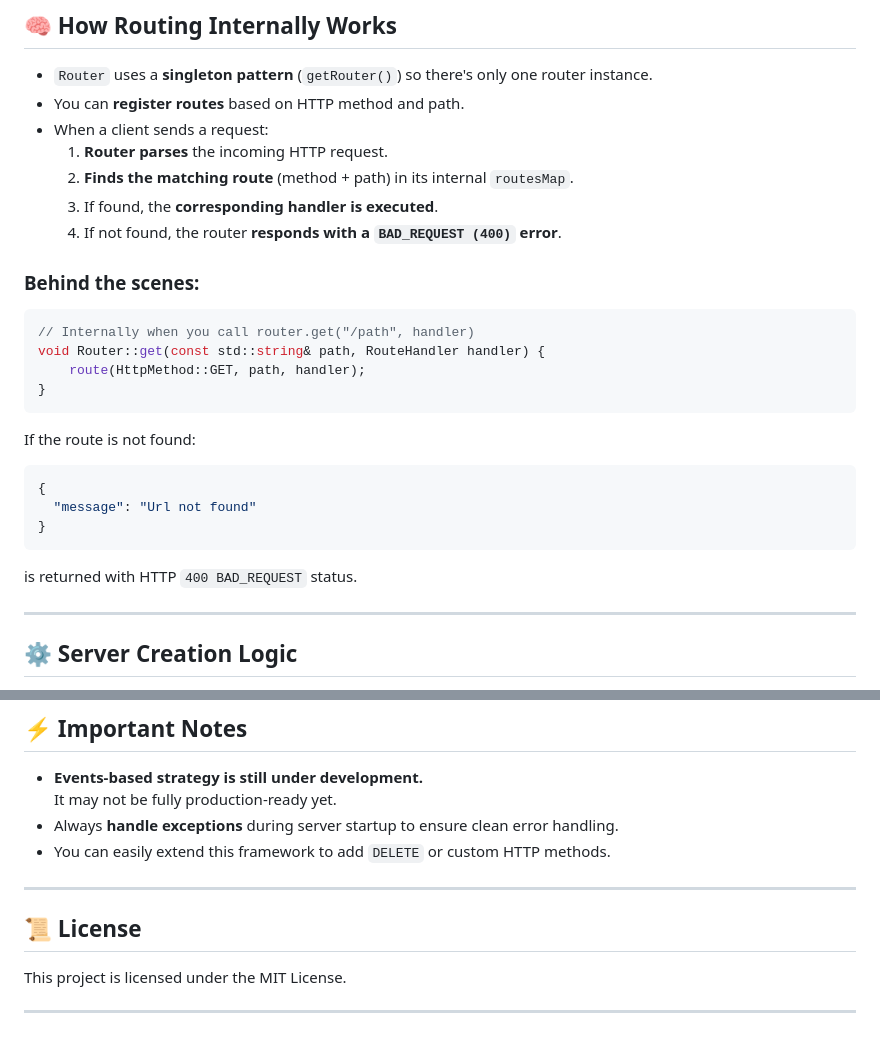
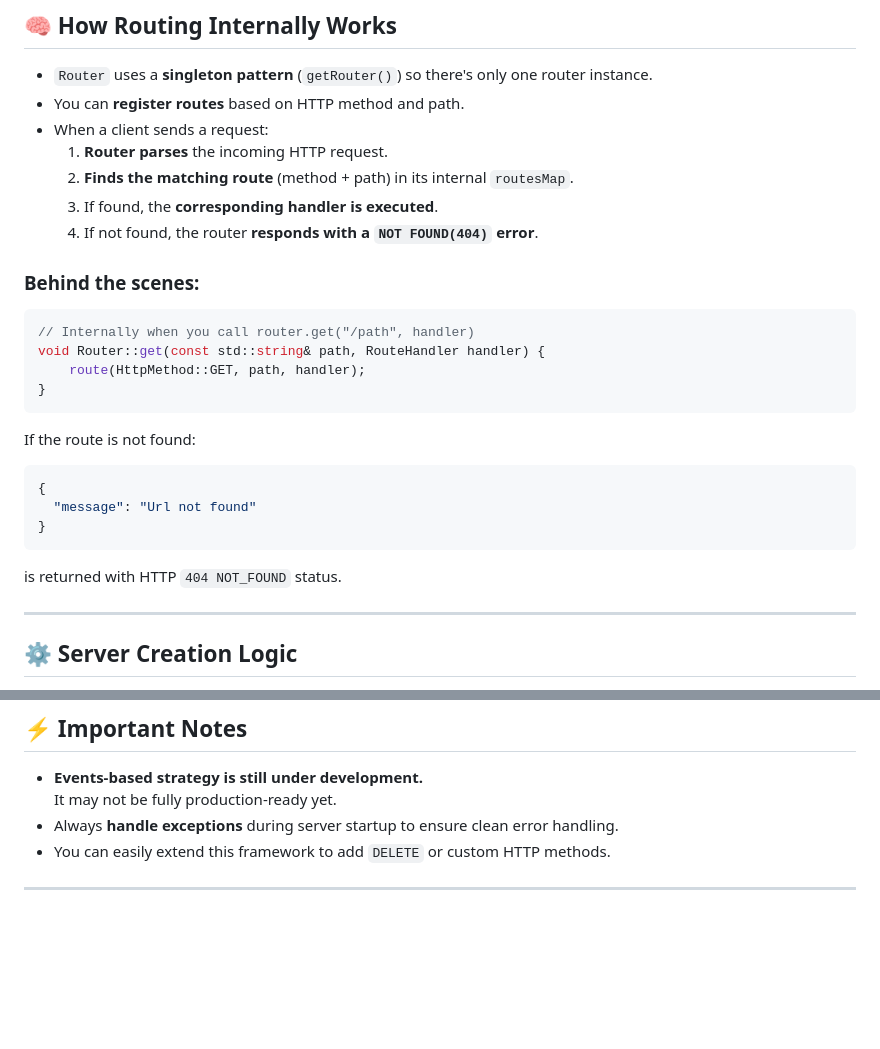
Before and after one commit to Singh7Gurpreet/ServerCpp, a Markdown page: README.md, 2 parts joined by grey strips. GitHub-like rendering; blank space fills up the shorter version.

````diff
--- a/README.md
+++ b/README.md
@@ -103,7 +103,7 @@ router.post("/submit", [&](HttpRequest& req) {
   1. **Router parses** the incoming HTTP request.
   2. **Finds the matching route** (method + path) in its internal `routesMap`.
   3. If found, the **corresponding handler is executed**.
-  4. If not found, the router **responds with a `BAD_REQUEST (400)` error**.
+  4. If not found, the router **responds with a `NOT FOUND(404)` error**.
 
 ### Behind the scenes:
 
@@ -121,7 +121,7 @@ If the route is not found:
   "message": "Url not found"
 }
 ```
-is returned with HTTP `400 BAD_REQUEST` status.
+is returned with HTTP `404 NOT_FOUND` status.
 
 ---
 
@@ -147,9 +147,3 @@ std::unique_ptr<Server> ServerFactory::create(ServerType type, int flag);
 - You can easily extend this framework to add `DELETE` or custom HTTP methods.
 
 ---
-
-## 📜 License
-
-This project is licensed under the MIT License.
-
----
````
